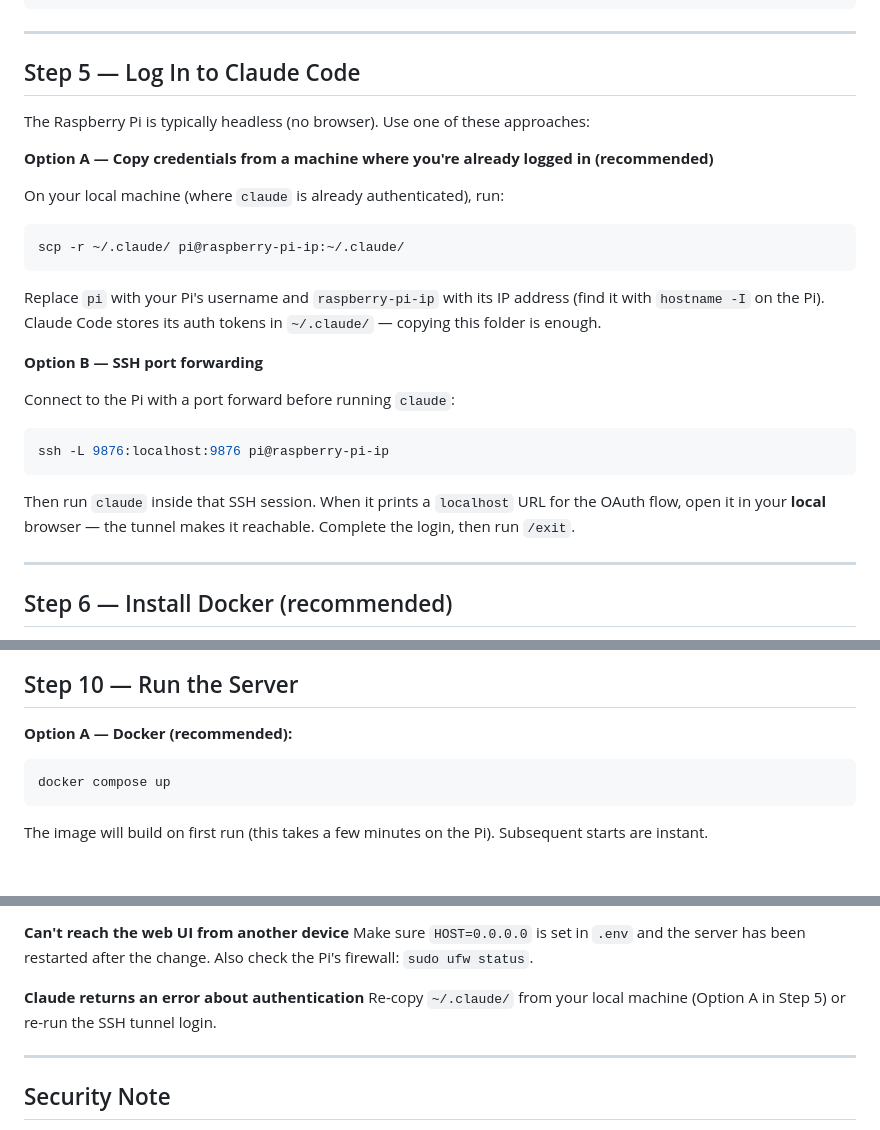
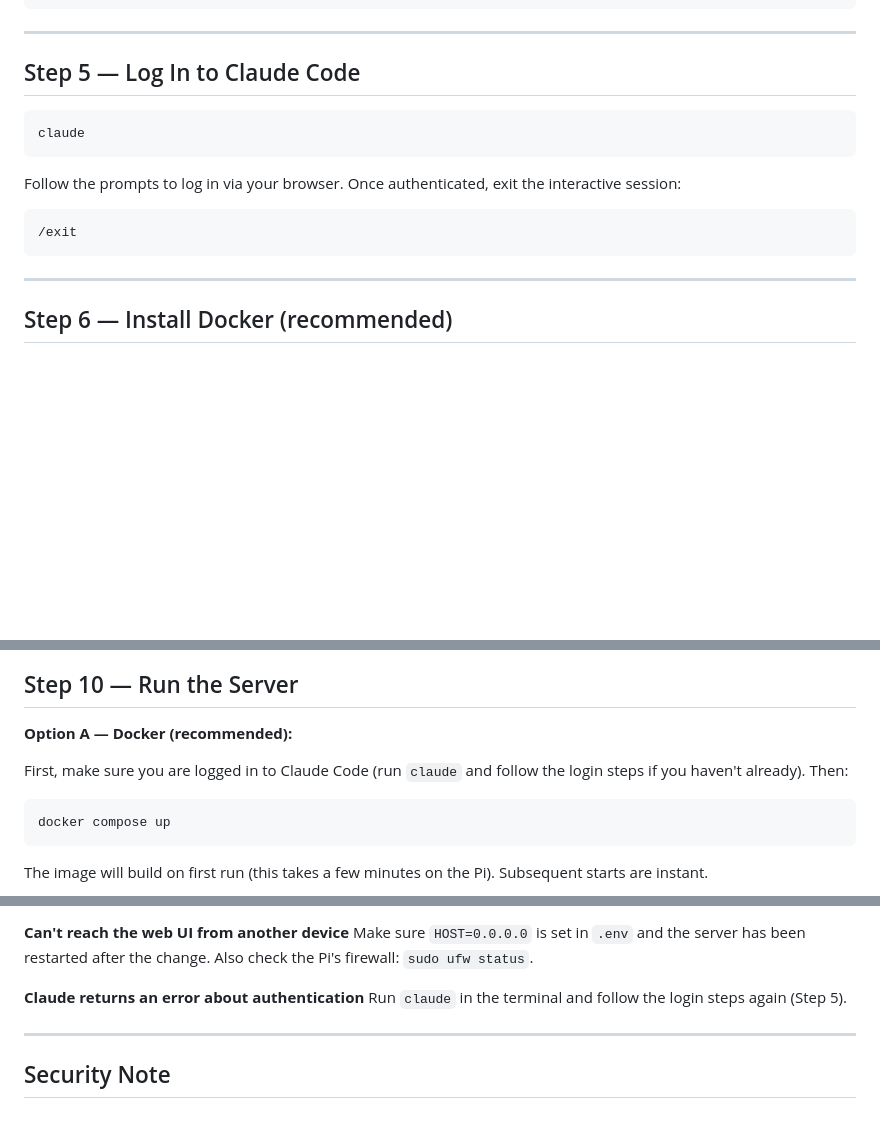
Before and after one commit to Backend2121/Claude-Code-Local-Gateway, a Markdown page: guides/raspberry-pi.md, 3 parts joined by grey strips. Rendered like a GitHub page; blank space fills up the shorter version.

````diff
--- a/guides/raspberry-pi.md
+++ b/guides/raspberry-pi.md
@@ -111,27 +111,15 @@ claude --version
 
 ## Step 5 — Log In to Claude Code
 
-The Raspberry Pi is typically headless (no browser). Use one of these approaches:
-
-**Option A — Copy credentials from a machine where you're already logged in (recommended)**
-
-On your local machine (where `claude` is already authenticated), run:
-
 ```bash
-scp -r ~/.claude/ pi@raspberry-pi-ip:~/.claude/
+claude
 ```
 
-Replace `pi` with your Pi's username and `raspberry-pi-ip` with its IP address (find it with `hostname -I` on the Pi). Claude Code stores its auth tokens in `~/.claude/` — copying this folder is enough.
+Follow the prompts to log in via your browser. Once authenticated, exit the interactive session:
 
-**Option B — SSH port forwarding**
-
-Connect to the Pi with a port forward before running `claude`:
-
-```bash
-ssh -L 9876:localhost:9876 pi@raspberry-pi-ip
 ```
-
-Then run `claude` inside that SSH session. When it prints a `localhost` URL for the OAuth flow, open it in your **local** browser — the tunnel makes it reachable. Complete the login, then run `/exit`.
+/exit
+```
 
 ---
 
@@ -228,6 +216,8 @@ Save and exit: `Ctrl+O`, `Enter`, `Ctrl+X`.
 ## Step 10 — Run the Server
 
 **Option A — Docker (recommended):**
+
+First, make sure you are logged in to Claude Code (run `claude` and follow the login steps if you haven't already). Then:
 
 ```bash
 docker compose up
@@ -362,7 +352,7 @@ Do not use `sudo pip3`. Instead: `pip3 install --user -r requirements.txt`.
 Make sure `HOST=0.0.0.0` is set in `.env` and the server has been restarted after the change. Also check the Pi's firewall: `sudo ufw status`.
 
 **Claude returns an error about authentication**
-Re-copy `~/.claude/` from your local machine (Option A in Step 5) or re-run the SSH tunnel login.
+Run `claude` in the terminal and follow the login steps again (Step 5).
 
 ---
 
````
Also changed, not shown: guides/linux.md (+2 -23 lines).
